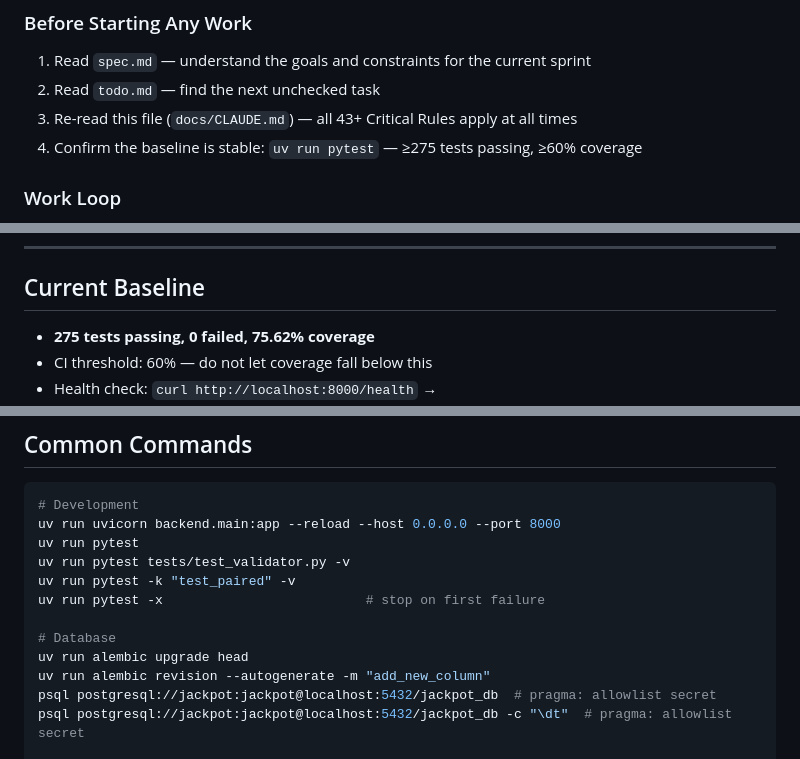
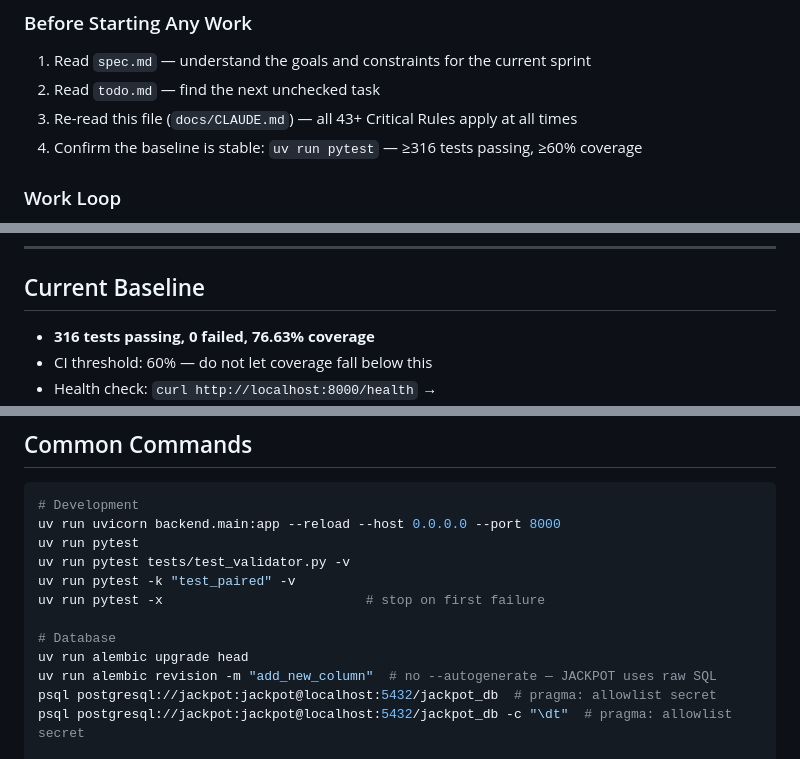
Before and after one commit to Midnight-Oil-Innovation/jackpot, a Markdown page: docs/CLAUDE.md, 3 parts joined by grey strips. GitHub-like rendering.

```diff
--- a/docs/CLAUDE.md
+++ b/docs/CLAUDE.md
@@ -14,7 +14,7 @@ and public health research. Successor to APGAP (ASU-RSE-Services).
 1. Read `spec.md` — understand the goals and constraints for the current sprint
 2. Read `todo.md` — find the next unchecked task
 3. Re-read this file (`docs/CLAUDE.md`) — all 43+ Critical Rules apply at all times
-4. Confirm the baseline is stable: `uv run pytest` — ≥275 tests passing, ≥60% coverage
+4. Confirm the baseline is stable: `uv run pytest` — ≥316 tests passing, ≥60% coverage
 
 ### Work Loop
 
@@ -130,7 +130,7 @@ Notification System sections for their exact interfaces.
 
 ## Current Baseline
 
-- **275 tests passing, 0 failed, 75.62% coverage**
+- **316 tests passing, 0 failed, 76.63% coverage**
 - CI threshold: 60% — do not let coverage fall below this
 - Health check: `curl http://localhost:8000/health` → `{"status":"ok","version":"5.0.0","project":"JACKPOT"}`
 - All 27 database tables loaded in PostgreSQL
@@ -499,7 +499,7 @@ uv run pytest -x                          # stop on first failure
 
 # Database
 uv run alembic upgrade head
-uv run alembic revision --autogenerate -m "add_new_column"
+uv run alembic revision -m "add_new_column"  # no --autogenerate — JACKPOT uses raw SQL
 psql postgresql://jackpot:jackpot@localhost:5432/jackpot_db  # pragma: allowlist secret
 psql postgresql://jackpot:jackpot@localhost:5432/jackpot_db -c "\dt"  # pragma: allowlist secret
 
```
Also changed, not shown: todo.md (+15 -15 lines).
